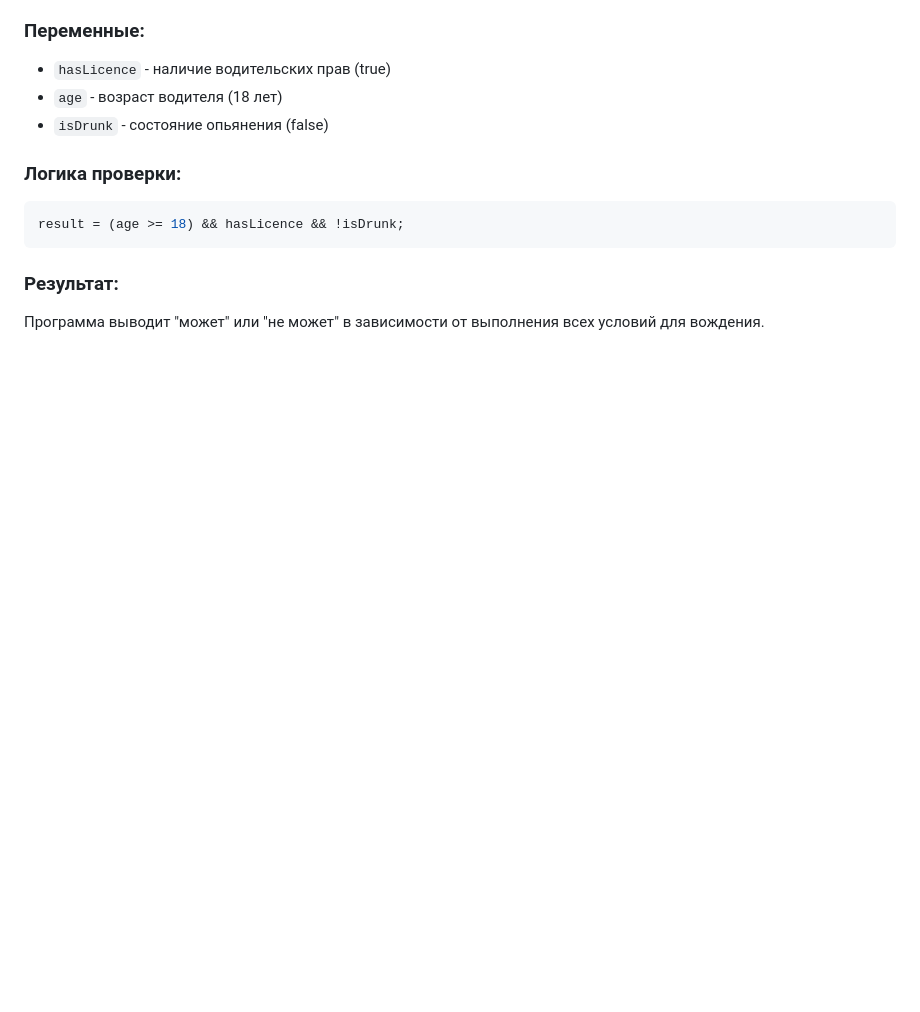
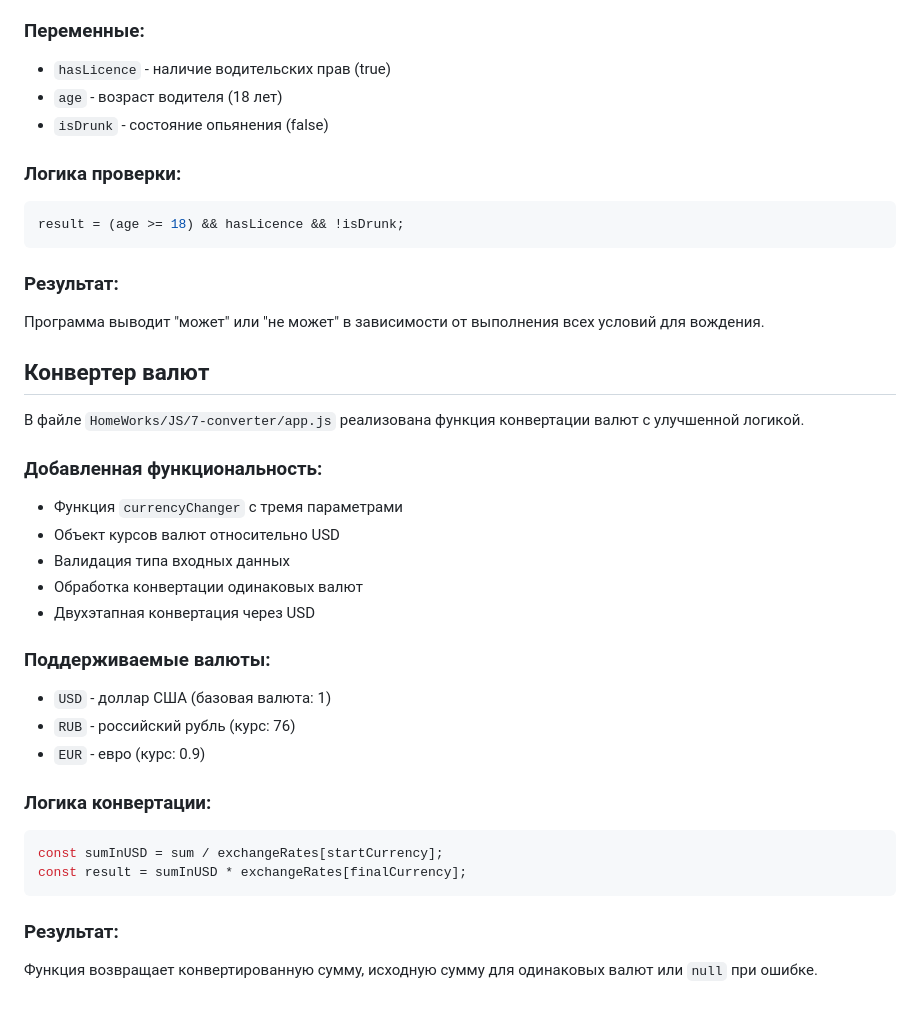
Before and after one commit to Sergei-Popov/HomeWorks-PurpleSchool-JS, a Markdown page: README.md, the part around the change. Rendered like a GitHub page; blank space fills up the shorter version.

Commit message:
Обновлено README.md: добавлено описание новой функциональности конвертера валют, реализованного в файле `HomeWorks/JS/7-converter/app.js`. Описаны параметры функции `currencyChanger`, поддерживаемые валюты и логика конвертации.

````diff
--- a/README.md
+++ b/README.md
@@ -65,3 +65,28 @@ result = (age >= 18) && hasLicence && !isDrunk;
 
 ### Результат:
 Программа выводит "может" или "не может" в зависимости от выполнения всех условий для вождения.
+
+## Конвертер валют
+
+В файле `HomeWorks/JS/7-converter/app.js` реализована функция конвертации валют с улучшенной логикой.
+
+### Добавленная функциональность:
+- Функция `currencyChanger` с тремя параметрами
+- Объект курсов валют относительно USD
+- Валидация типа входных данных
+- Обработка конвертации одинаковых валют
+- Двухэтапная конвертация через USD
+
+### Поддерживаемые валюты:
+- `USD` - доллар США (базовая валюта: 1)
+- `RUB` - российский рубль (курс: 76)
+- `EUR` - евро (курс: 0.9)
+
+### Логика конвертации:
+```javascript
+const sumInUSD = sum / exchangeRates[startCurrency];
+const result = sumInUSD * exchangeRates[finalCurrency];
+```
+
+### Результат:
+Функция возвращает конвертированную сумму, исходную сумму для одинаковых валют или `null` при ошибке.
````
